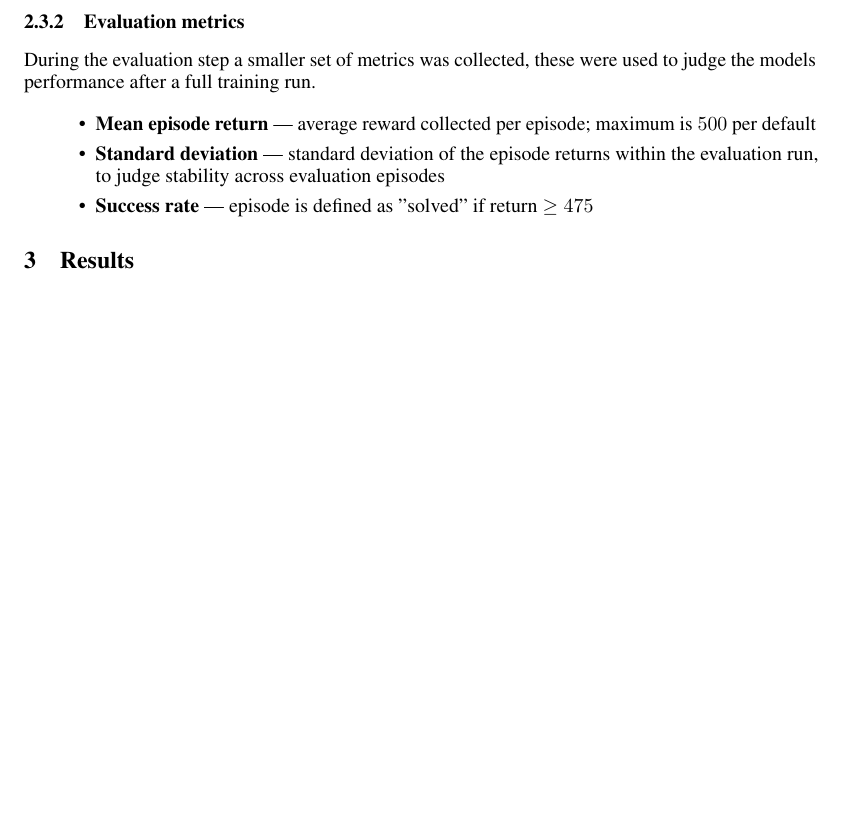
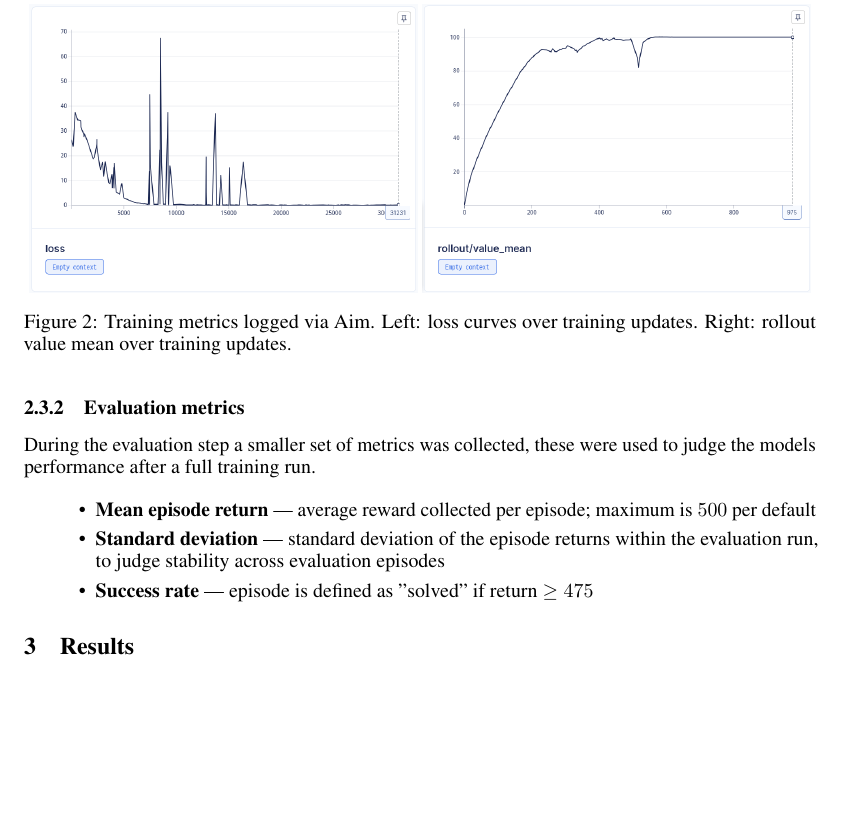
Before and after one commit to lukasl-dev/cartppole, a LaTeX paper (report/main.tex): part of page 3 of 10, cut at the place of the change, the shorter picture padded with empty space. Compiled offline with pdfLaTeX.

Commit message:
Add training metrics screenshots

```diff
--- a/report/main.tex
+++ b/report/main.tex
@@ -586,7 +586,13 @@ During each training update, a broader set of metrics was logged to monitor opti
   \item \textbf{Policy statistics} --- policy entropy and the mean and standard deviation of the probability ratio $r_t(\theta)$
 \end{itemize}
 
-% TODO add a few example screenshots from aim dashboard here (e.g. loss curve)
+\begin{figure}[htbp]
+    \centering
+    \includegraphics[width=0.49\textwidth]{TrainingMetrics1.png}
+    \includegraphics[width=0.49\textwidth]{TrainingMetrics2.png}
+    \caption{Training metrics logged via Aim. Left: loss curves over training updates. Right: rollout value mean over training updates.}
+    \label{fig:training_metrics}
+\end{figure}
 
 \subsubsection{Evaluation metrics}
 
```
Also changed, not shown: report/TrainingMetrics1.png (added), report/TrainingMetrics2.png (added).
